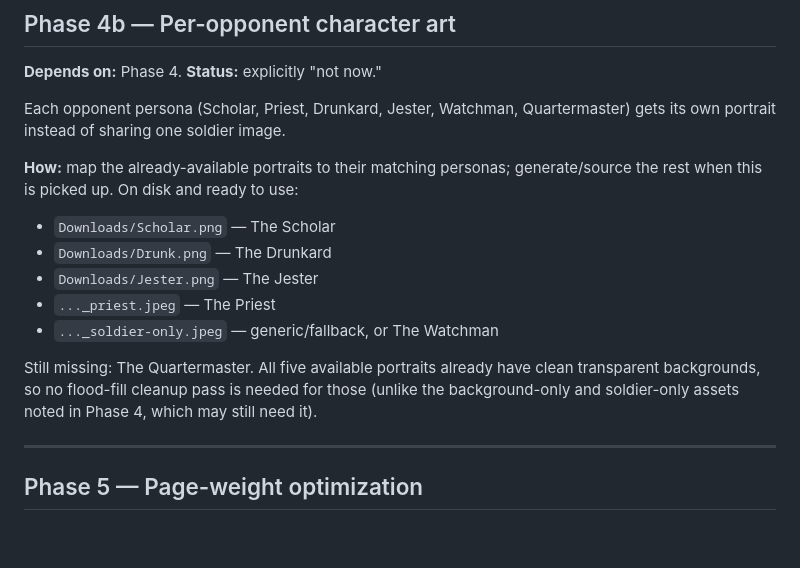
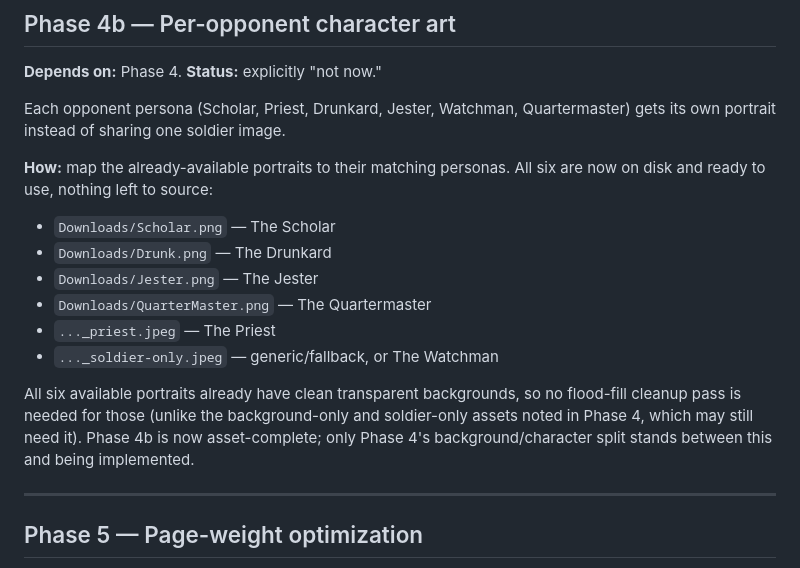
Before and after one commit to rodolfohermans/farklesolved, a Markdown page: ROADMAP.md, the part around the change. GitHub-like rendering; blank space fills up the shorter version.

Commit message:
Roadmap: Quartermaster portrait now available, Phase 4b asset-complete
All six opponent portraits are now on disk with clean transparent
backgrounds. Phase 4b has nothing left to source; it's blocked only on
Phase 4's background/character split.

Co-Authored-By: Claude Sonnet 5 <noreply@anthropic.com>

```diff
--- a/ROADMAP.md
+++ b/ROADMAP.md
@@ -157,17 +157,19 @@ layer is what makes per-opponent art viable at all.
 Each opponent persona (Scholar, Priest, Drunkard, Jester, Watchman, Quartermaster) gets its
 own portrait instead of sharing one soldier image.
 
-**How:** map the already-available portraits to their matching personas; generate/source the
-rest when this is picked up. On disk and ready to use:
+**How:** map the already-available portraits to their matching personas. All six are now on
+disk and ready to use, nothing left to source:
 - `Downloads/Scholar.png` — The Scholar
 - `Downloads/Drunk.png` — The Drunkard
 - `Downloads/Jester.png` — The Jester
+- `Downloads/QuarterMaster.png` — The Quartermaster
 - `..._priest.jpeg` — The Priest
 - `..._soldier-only.jpeg` — generic/fallback, or The Watchman
 
-Still missing: The Quartermaster. All five available portraits already have clean transparent
-backgrounds, so no flood-fill cleanup pass is needed for those (unlike the background-only and
-soldier-only assets noted in Phase 4, which may still need it).
+All six available portraits already have clean transparent backgrounds, so no flood-fill
+cleanup pass is needed for those (unlike the background-only and soldier-only assets noted in
+Phase 4, which may still need it). Phase 4b is now asset-complete; only Phase 4's
+background/character split stands between this and being implemented.
 
 ---
 
```
